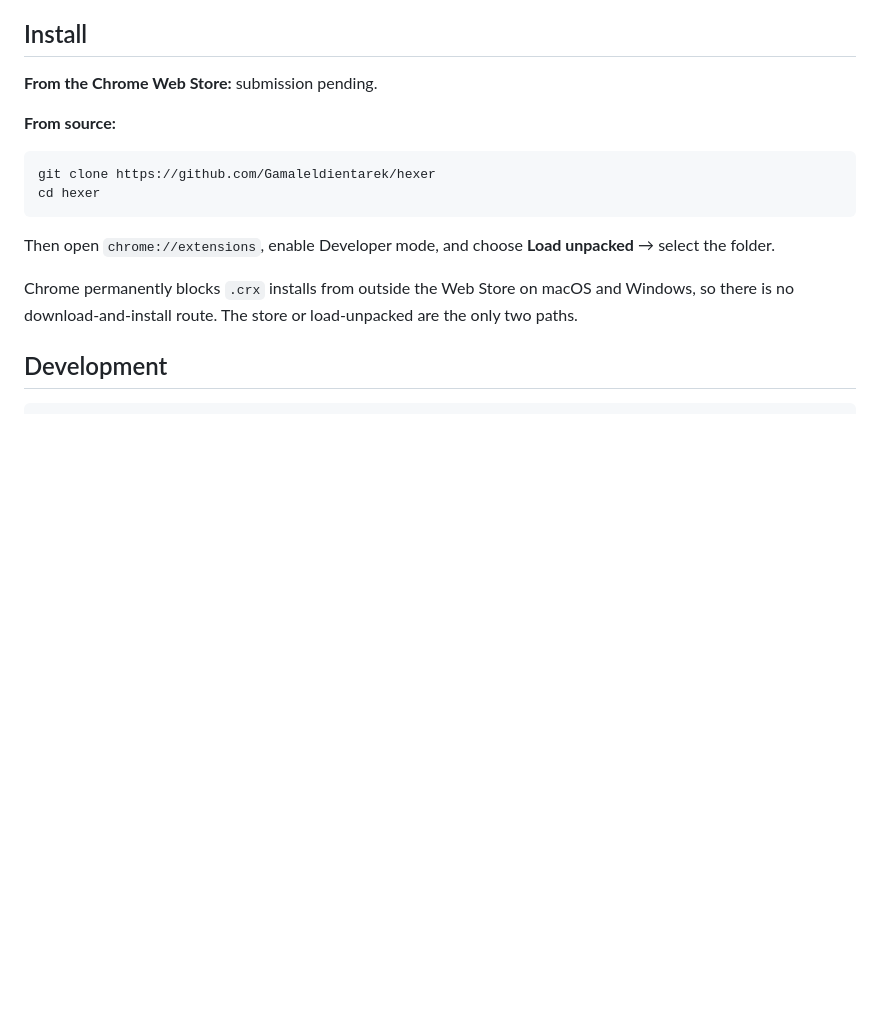
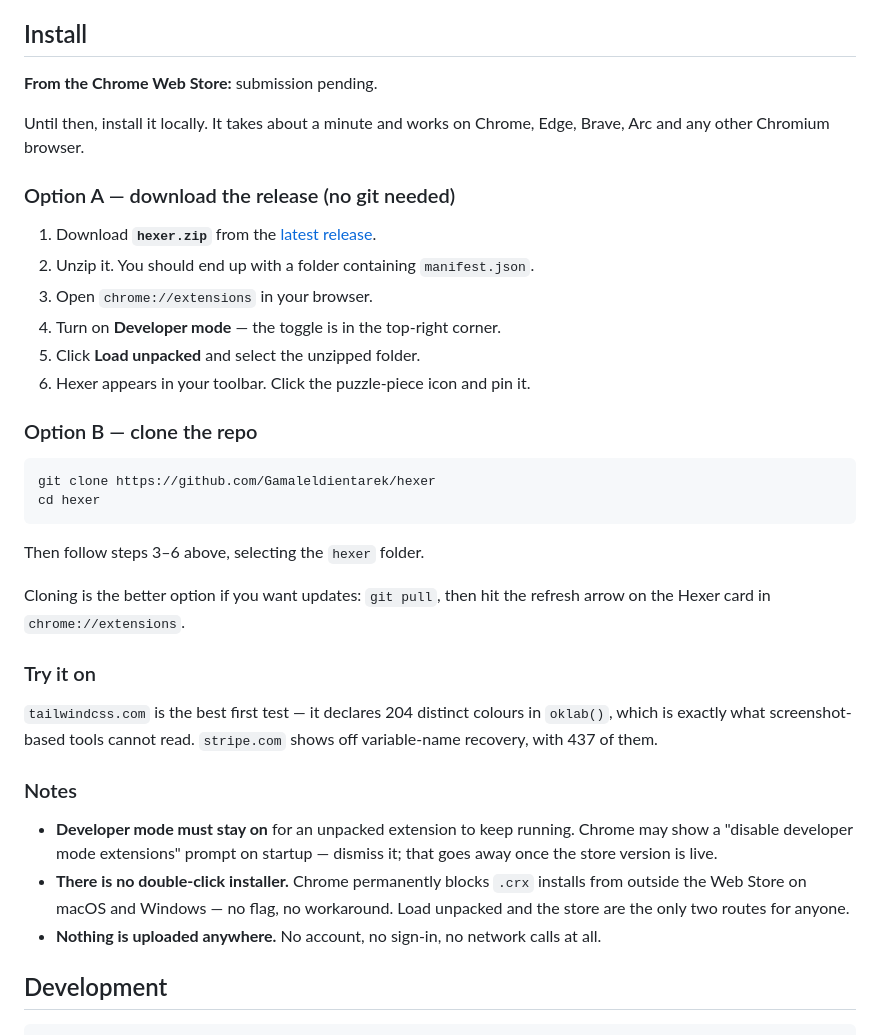
Before and after one commit to Gamaleldientarek/hexer, a Markdown page: README.md, the part around the change. GitHub-like rendering; blank space fills up the shorter version.

Commit message:
docs: add step-by-step local install instructions
Two paths -- download the release zip, or clone -- since Chrome blocks
.crx installs from outside the Web Store and there is no installer.

Co-Authored-By: Claude Opus 5 (1M context) <noreply@anthropic.com>

````diff
--- a/README.md
+++ b/README.md
@@ -66,16 +66,37 @@ There is no `fetch`, no `XMLHttpRequest`, no analytics and no storage anywhere i
 
 **From the Chrome Web Store:** submission pending.
 
-**From source:**
+Until then, install it locally. It takes about a minute and works on Chrome, Edge, Brave, Arc and any other Chromium browser.
+
+### Option A — download the release (no git needed)
+
+1. Download **`hexer.zip`** from the [latest release](https://github.com/Gamaleldientarek/hexer/releases/latest).
+2. Unzip it. You should end up with a folder containing `manifest.json`.
+3. Open `chrome://extensions` in your browser.
+4. Turn on **Developer mode** — the toggle is in the top-right corner.
+5. Click **Load unpacked** and select the unzipped folder.
+6. Hexer appears in your toolbar. Click the puzzle-piece icon and pin it.
+
+### Option B — clone the repo
 
 ```bash
 git clone https://github.com/Gamaleldientarek/hexer
 cd hexer
 ```
 
-Then open `chrome://extensions`, enable Developer mode, and choose **Load unpacked** → select the folder.
+Then follow steps 3–6 above, selecting the `hexer` folder.
 
-Chrome permanently blocks `.crx` installs from outside the Web Store on macOS and Windows, so there is no download-and-install route. The store or load-unpacked are the only two paths.
+Cloning is the better option if you want updates: `git pull`, then hit the refresh arrow on the Hexer card in `chrome://extensions`.
+
+### Try it on
+
+`tailwindcss.com` is the best first test — it declares 204 distinct colours in `oklab()`, which is exactly what screenshot-based tools cannot read. `stripe.com` shows off variable-name recovery, with 437 of them.
+
+### Notes
+
+- **Developer mode must stay on** for an unpacked extension to keep running. Chrome may show a "disable developer mode extensions" prompt on startup — dismiss it; that goes away once the store version is live.
+- **There is no double-click installer.** Chrome permanently blocks `.crx` installs from outside the Web Store on macOS and Windows — no flag, no workaround. Load unpacked and the store are the only two routes for anyone.
+- **Nothing is uploaded anywhere.** No account, no sign-in, no network calls at all.
 
 ## Development
 
````
